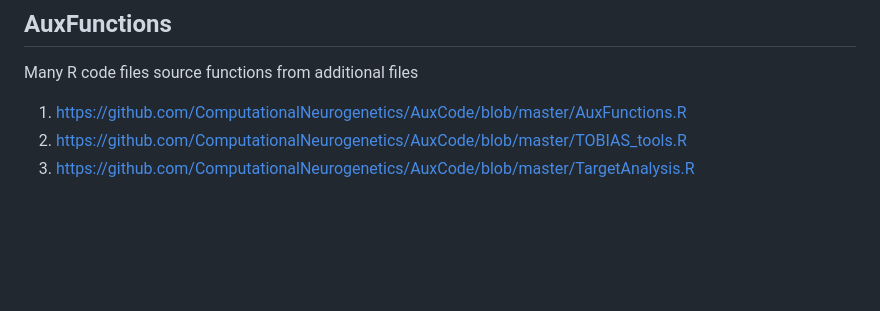
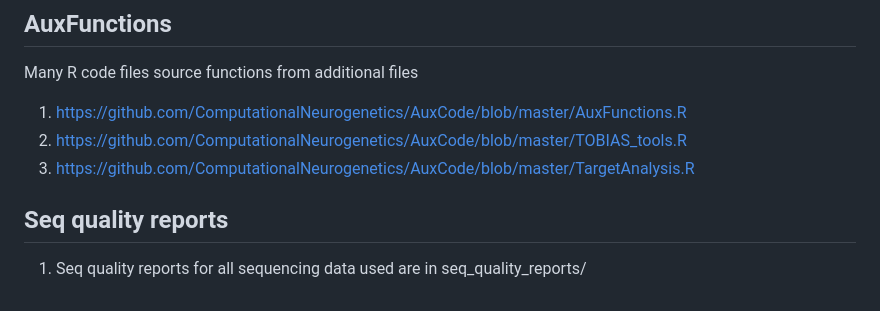
Before and after one commit to ComputationalNeurogenetics/rV2_bifurcation, a Markdown page: README.md, the part around the change. Rendered like a GitHub page; blank space fills up the shorter version.

```diff
--- a/README.md
+++ b/README.md
@@ -62,3 +62,6 @@ Many R code files source functions from additional files
 1. https://github.com/ComputationalNeurogenetics/AuxCode/blob/master/AuxFunctions.R
 2. https://github.com/ComputationalNeurogenetics/AuxCode/blob/master/TOBIAS_tools.R
 3. https://github.com/ComputationalNeurogenetics/AuxCode/blob/master/TargetAnalysis.R
+
+## Seq quality reports
+1. Seq quality reports for all sequencing data used are in seq_quality_reports/
```
